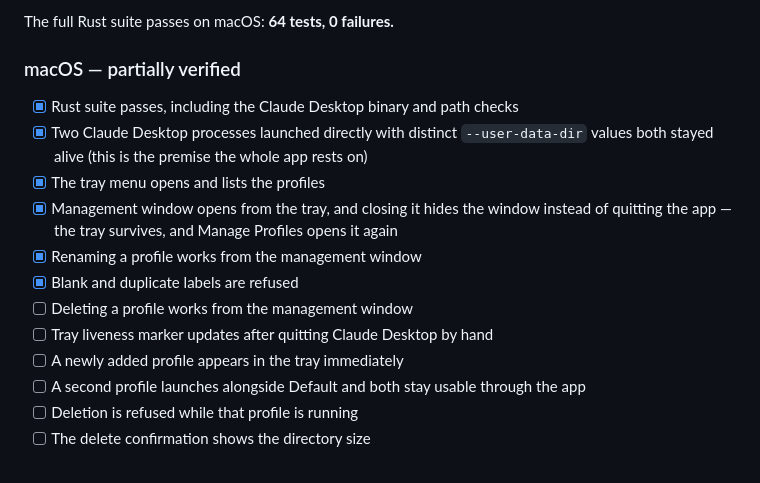
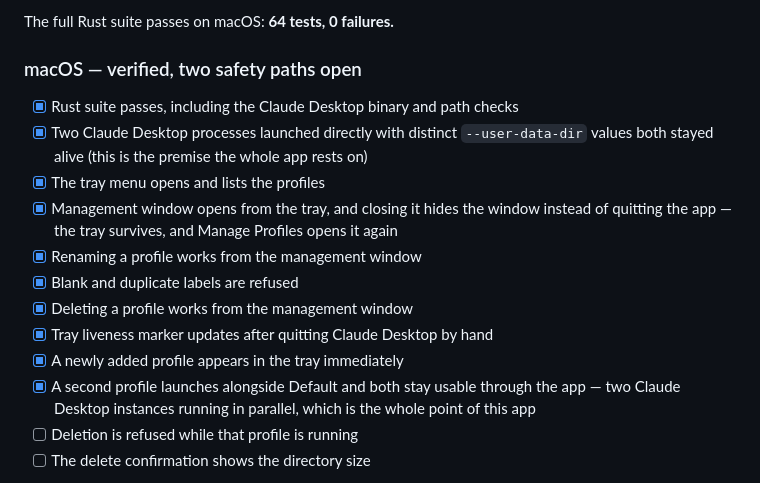
Before and after one commit to burnabyjudicial666/agent-profiles, a Markdown page: README.md, the part around the change. Rendered like a GitHub page.

Commit message:
Check parallel launch on macOS: the core premise now has a live witness
Two Claude Desktop instances ran side by side through the app itself, not
just as hand-rolled processes. Only the two refusal paths remain open.

```diff
--- a/README.md
+++ b/README.md
@@ -25,7 +25,7 @@ Verification record as of **2026-08-13**. Every unit test in this repository run
 
 The full Rust suite passes on macOS: **64 tests, 0 failures.**
 
-### macOS — partially verified
+### macOS — verified, two safety paths open
 
 - [x] Rust suite passes, including the Claude Desktop binary and path checks
 - [x] Two Claude Desktop processes launched directly with distinct `--user-data-dir` values both stayed alive (this is the premise the whole app rests on)
@@ -33,10 +33,10 @@ The full Rust suite passes on macOS: **64 tests, 0 failures.**
 - [x] Management window opens from the tray, and closing it hides the window instead of quitting the app — the tray survives, and Manage Profiles opens it again
 - [x] Renaming a profile works from the management window
 - [x] Blank and duplicate labels are refused
-- [ ] Deleting a profile works from the management window
-- [ ] Tray liveness marker updates after quitting Claude Desktop by hand
-- [ ] A newly added profile appears in the tray immediately
-- [ ] A second profile launches alongside Default and both stay usable through the app
+- [x] Deleting a profile works from the management window
+- [x] Tray liveness marker updates after quitting Claude Desktop by hand
+- [x] A newly added profile appears in the tray immediately
+- [x] A second profile launches alongside Default and both stay usable through the app — two Claude Desktop instances running in parallel, which is the whole point of this app
 - [ ] Deletion is refused while that profile is running
 - [ ] The delete confirmation shows the directory size
 
```
